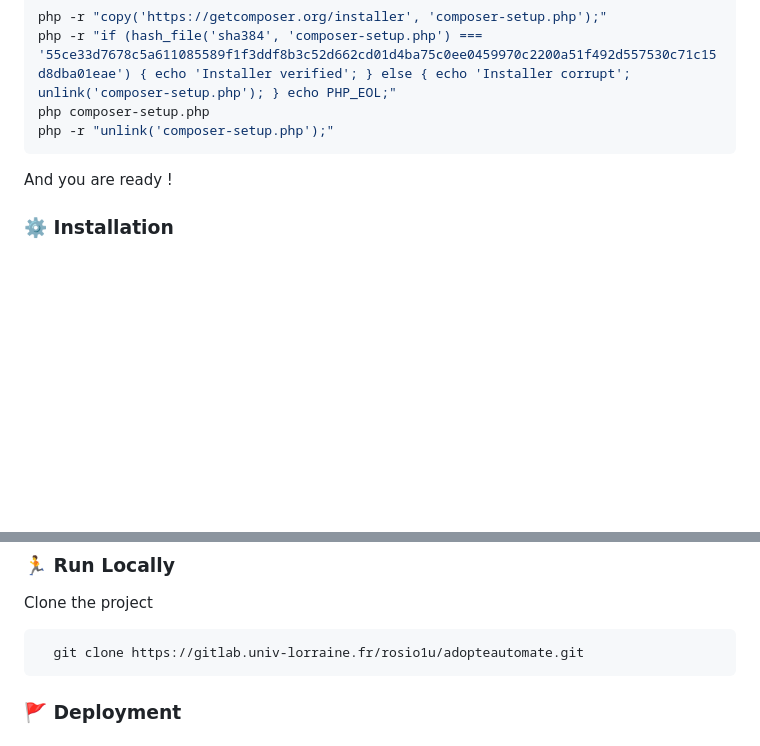
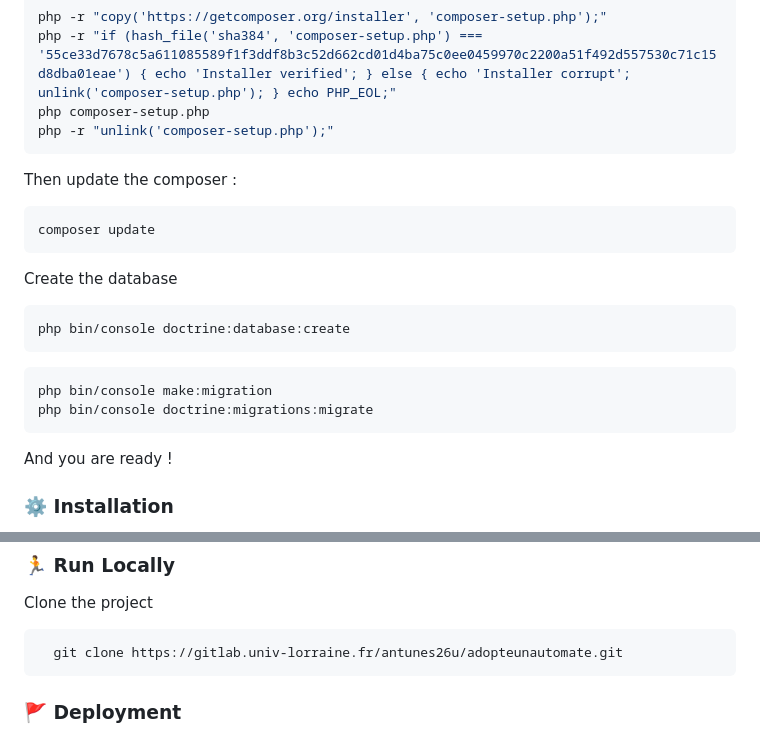
Before and after one commit to LudovicTagnon/adopteunautomate, a Markdown page: README.md, 2 parts joined by grey strips. Rendered like a GitHub page; blank space fills up the shorter version.

Commit message:
modif Prerequisites

````diff
--- a/README.md
+++ b/README.md
@@ -171,6 +171,19 @@ php -r "if (hash_file('sha384', 'composer-setup.php') === '55ce33d7678c5a6110855
 php composer-setup.php
 php -r "unlink('composer-setup.php');"
 ```
+
+Then update the composer :
+```bash
+composer update
+```
+Create the database
+```bash
+php bin/console doctrine:database:create
+```
+```bash
+php bin/console make:migration
+php bin/console doctrine:migrations:migrate
+```
 And you are ready !
 
 
@@ -194,7 +207,7 @@ To run tests, run the following command
 Clone the project
 
 ```bash
-  git clone https://gitlab.univ-lorraine.fr/rosio1u/adopteautomate.git
+  git clone https://gitlab.univ-lorraine.fr/antunes26u/adopteunautomate.git
 ```
 
 
````
Also changed, not shown: other parts of README.md (+2 -2 lines).
